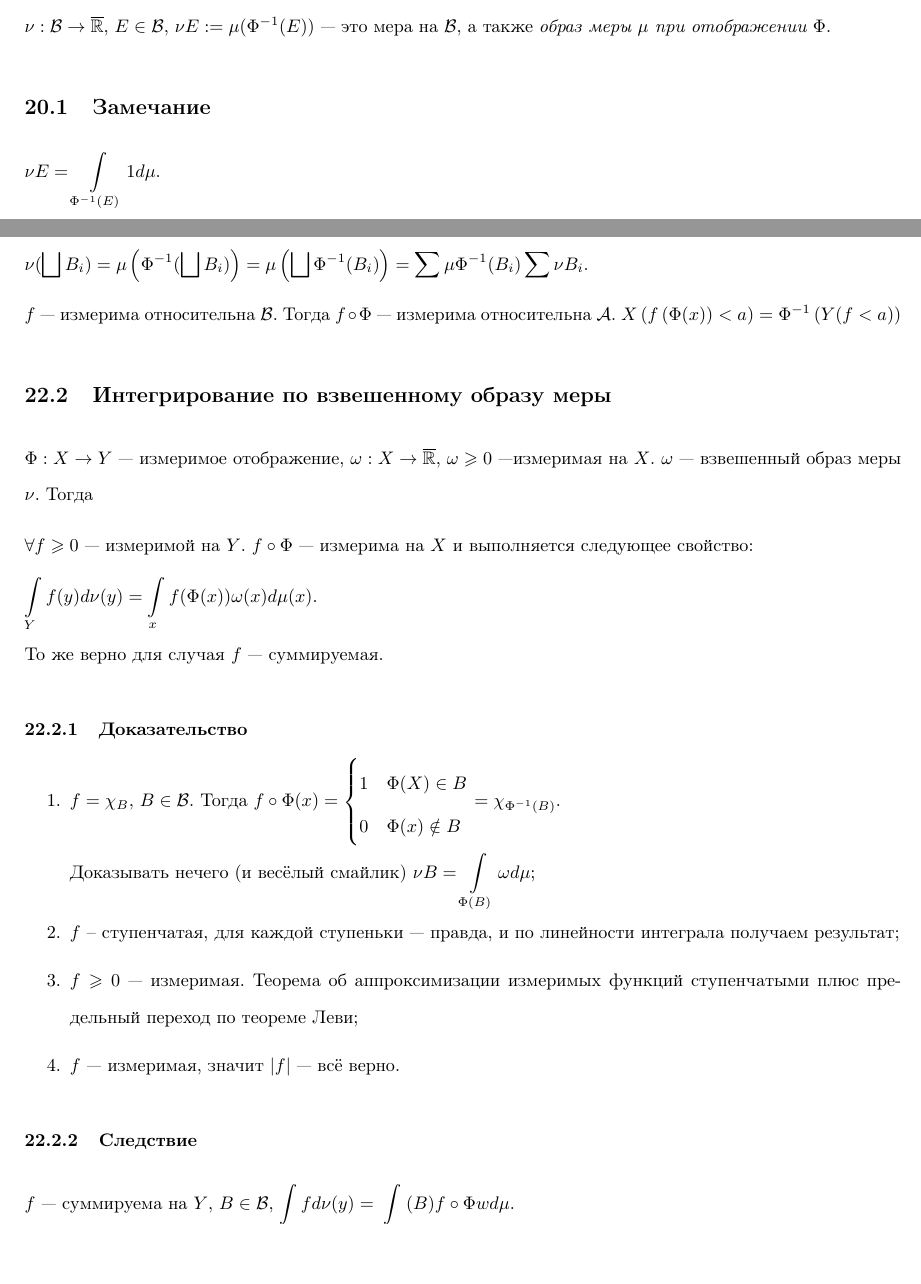
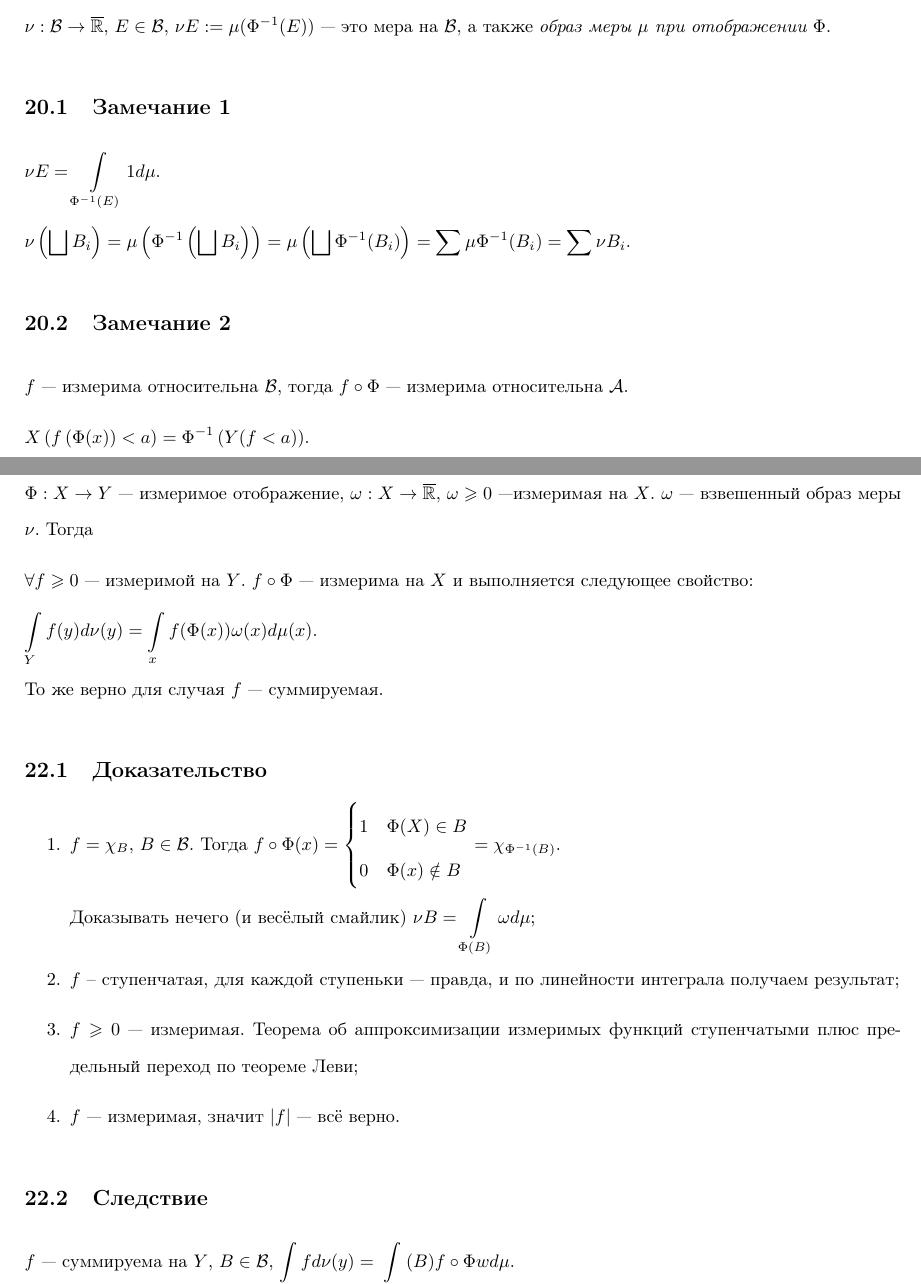
Before and after one commit to gaporf/matan-4term, a LaTeX document (Экзамен.tex): two parts of pages 36 and 39 of 42 before the commit and two parts of pages 36 and 38 of 42 after it, joined at a grey line, cut so that both start at the same text, the shorter picture padded with empty space. Compiled offline with pdfLaTeX.

Commit message:
fixed 8th def

```diff
--- a/Экзамен.tex
+++ b/Экзамен.tex
@@ -810,9 +810,17 @@
 
         $\nu : \mathcal{B} \rightarrow \overline{\mathbb{R}}$, $E \in \mathcal{B}$, $\nu E := \mu(\Phi^{-1}(E))$~--- это мера на $\mathcal{B}$, а также \textit{образ меры $\mu$ при отображении $\Phi$}.
 
-        \subsection{Замечание}
+        \subsection{Замечание 1}
 
             $\nu E = \int\limits_{\Phi^{-1}(E)} 1 d \mu$.
+
+            $\nu \left( \bigsqcup B_i \right) = \mu \left( \Phi^{-1} \left( \bigsqcup B_i \right) \right) = \mu \left( \bigsqcup \Phi^{-1}(B_i) \right) = \sum \mu \Phi^{-1}(B_i) = \sum \nu B_i$.
+
+        \subsection{Замечание 2}
+
+            $f$~--- измерима относительна $\mathcal{B}$, тогда $f \circ \Phi$~--- измерима относительна $\mathcal{A}$.
+
+            $X \left( f \left( \Phi(x) \right) < a \right) = \Phi^{-1} \left( Y (f < a) \right)$.
 
     \newpage
 
@@ -837,8 +835,4 @@
-    $\nu( \bigsqcup B_i) = \mu \left( \Phi^{-1}(\bigsqcup B_i) \right) = \mu \left( \bigsqcup \Phi^{-1}(B_i) \right) = \sum \mu \Phi^{-1}(B_i) \sum \nu B_i$.
-
-    $f$~--- измерима относительна $\mathcal{B}$. Тогда $f \circ \Phi$~--- измерима относительна $\mathcal{A}$. $X \left( f \left( \Phi(x) \right) < a \right) = \Phi^{-1} \left( Y (f < a) \right)$
-
-    \subsection{Интегрирование по взвешенному образу меры}
+    \section{Теорема о вычислении интеграла по взвешенному образу меры}
 
         $\Phi : X \rightarrow Y$~--- измеримое отображение, $\omega : X \rightarrow \overline{\mathbb{R}}$, $\omega \geqslant 0$~---измеримая на $X$. $\omega$~--- взвешенный образ меры $\nu$. Тогда
 
@@ -848,7 +842,7 @@
 
         То же верно для случая $f$~--- суммируемая.
 
-        \subsubsection{Доказательство}
+        \subsection{Доказательство}
 
             \begin{enumerate}
 
@@ -864,7 +858,7 @@
 
             \end{enumerate}
 
-        \subsubsection{Следствие}
+        \subsection{Следствие}
 
             $f$~--- суммируема на $Y$, $B \in \mathcal{B}$, $\int\limits_B f d \nu(y) = \int\limits_{\Phi^{-1}}(B) f \circ \Phi w d \mu$.
 
```
Also changed, not shown: Экзамен.pdf, Экзамен.tex (22 more changed lines).
